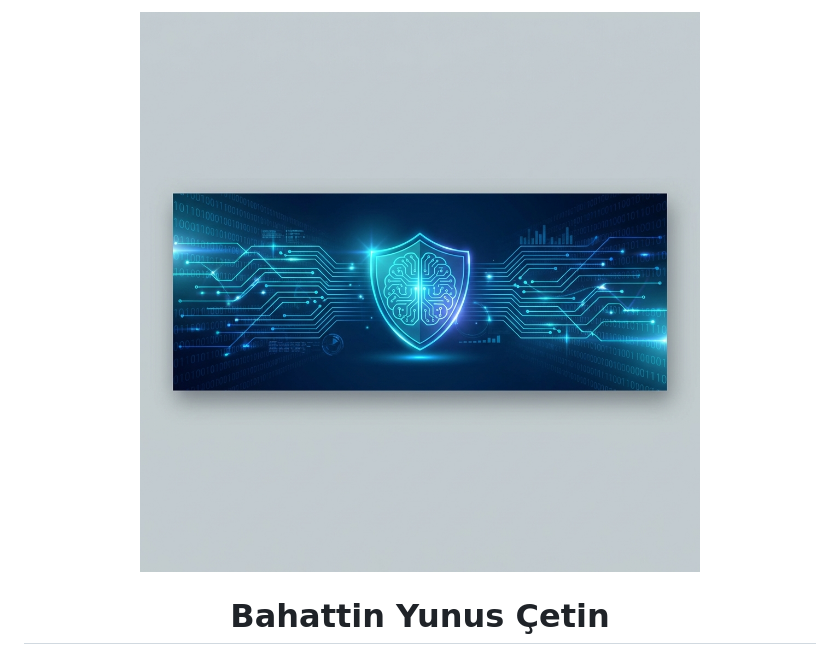
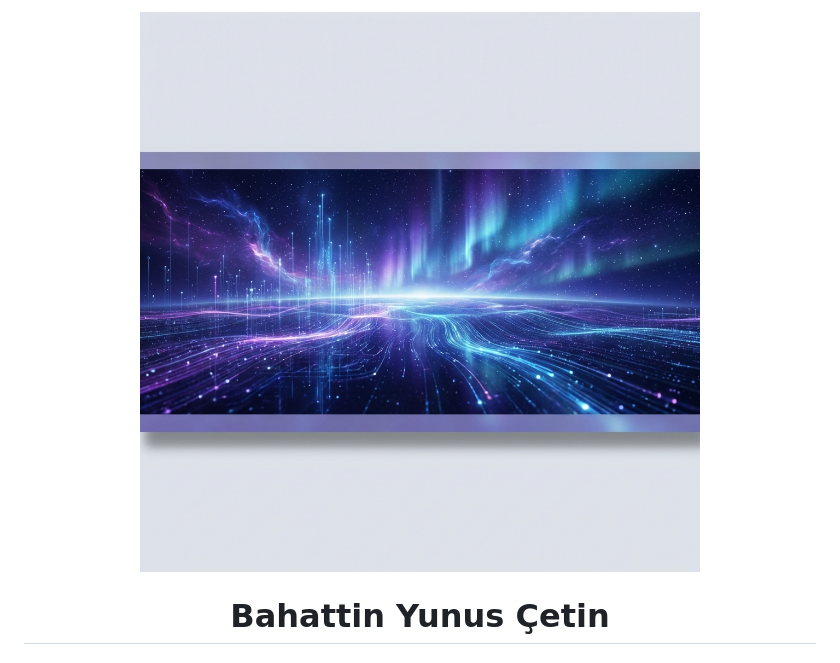
Before and after one commit to bahattinyunus/bahattinyunus, a Markdown page: README.md, the part around the change. Rendered like a GitHub page; pictures changed too: assets/header_v3.png (added).

Commit message:
Design: Update README banner with visionary cosmic theme

```diff
--- a/README.md
+++ b/README.md
@@ -1,5 +1,5 @@
 <div align="center">
-  <img src="assets/header_v2.png" width="100%" style="border-radius: 12px; box-shadow: 0 0 25px rgba(0, 150, 255, 0.3);" alt="Bahattin Yunus Çetin - AI & Cyber Architect" />
+  <img src="assets/header_v3.png" width="100%" style="border-radius: 12px; box-shadow: 0 0 40px rgba(100, 50, 255, 0.5);" alt="Bahattin Yunus Çetin - Visionary AI Architect" />
 </div>
 
 <div align="center">
```
